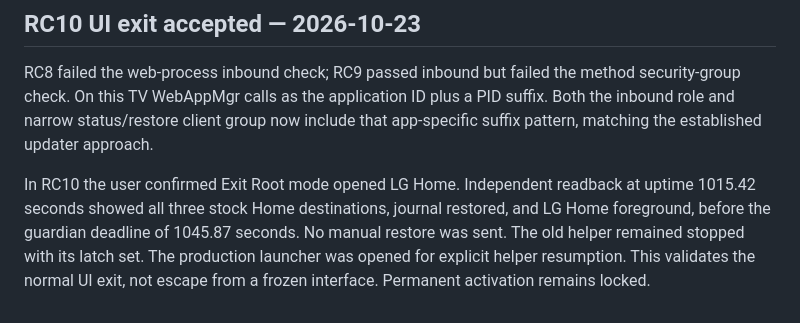
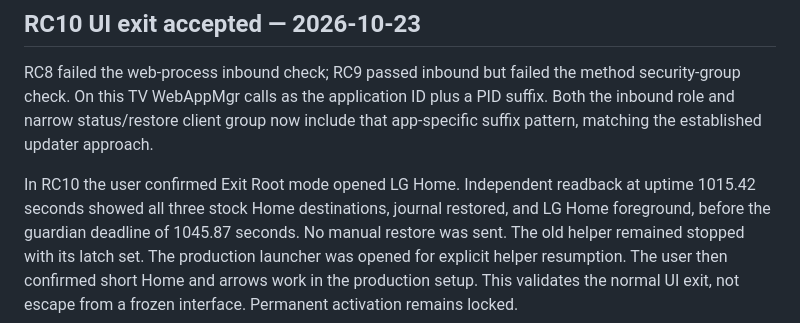
Before and after one commit to AlbertSmit/clean-your-tv-lg-webos, a Markdown page: root-edition/STATUS.md, the part around the change. Drawn GitHub-style.

Commit message:
Confirm production controls after RC10 exit test

```diff
--- a/root-edition/STATUS.md
+++ b/root-edition/STATUS.md
@@ -184,5 +184,6 @@ In RC10 the user confirmed Exit Root mode opened LG Home. Independent readback a
 uptime 1015.42 seconds showed all three stock Home destinations, journal restored,
 and LG Home foreground, before the guardian deadline of 1045.87 seconds. No manual
 restore was sent. The old helper remained stopped with its latch set. The production
-launcher was opened for explicit helper resumption. This validates the normal UI
+launcher was opened for explicit helper resumption. The user then confirmed
+short Home and arrows work in the production setup. This validates the normal UI
 exit, not escape from a frozen interface. Permanent activation remains locked.
```
